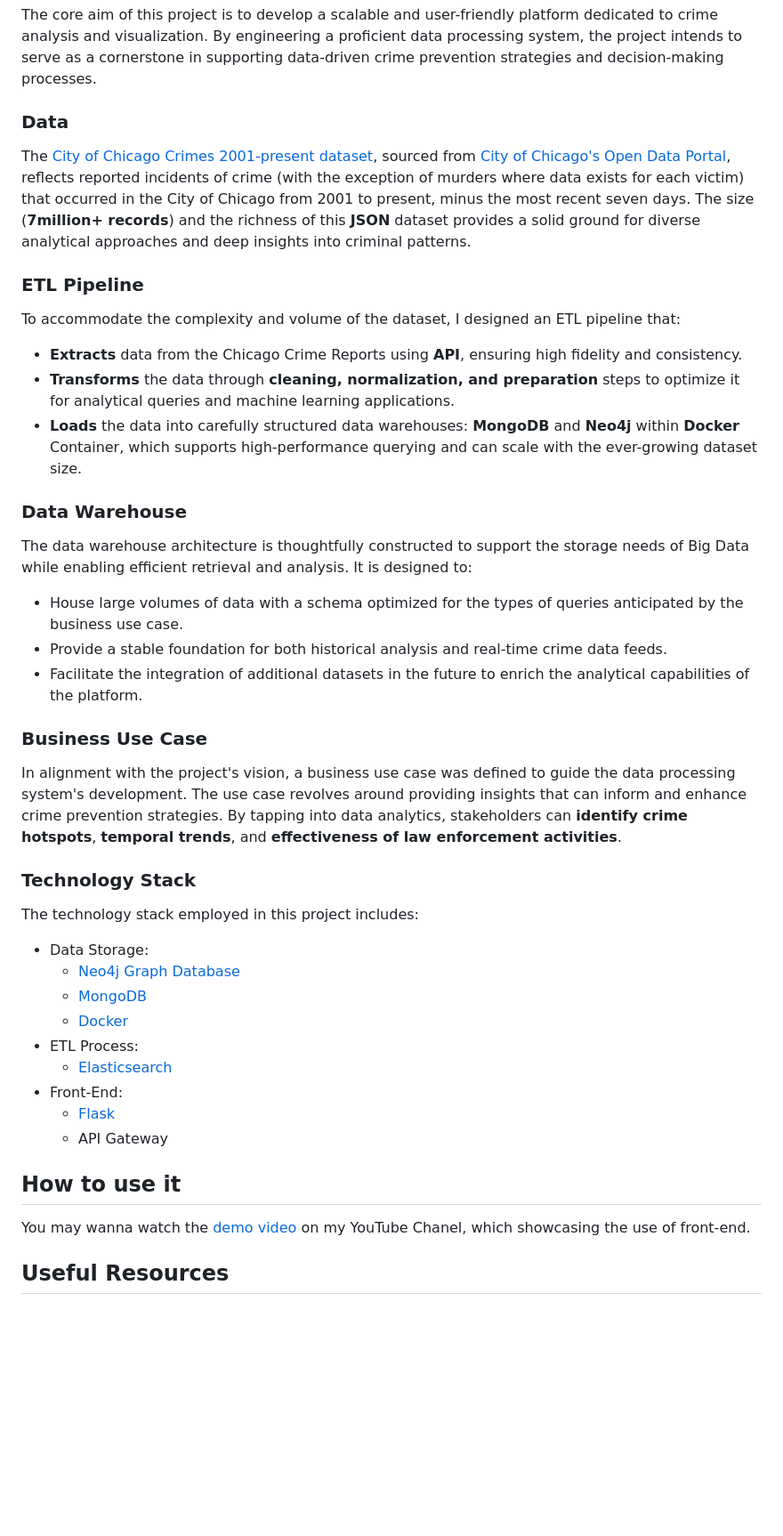
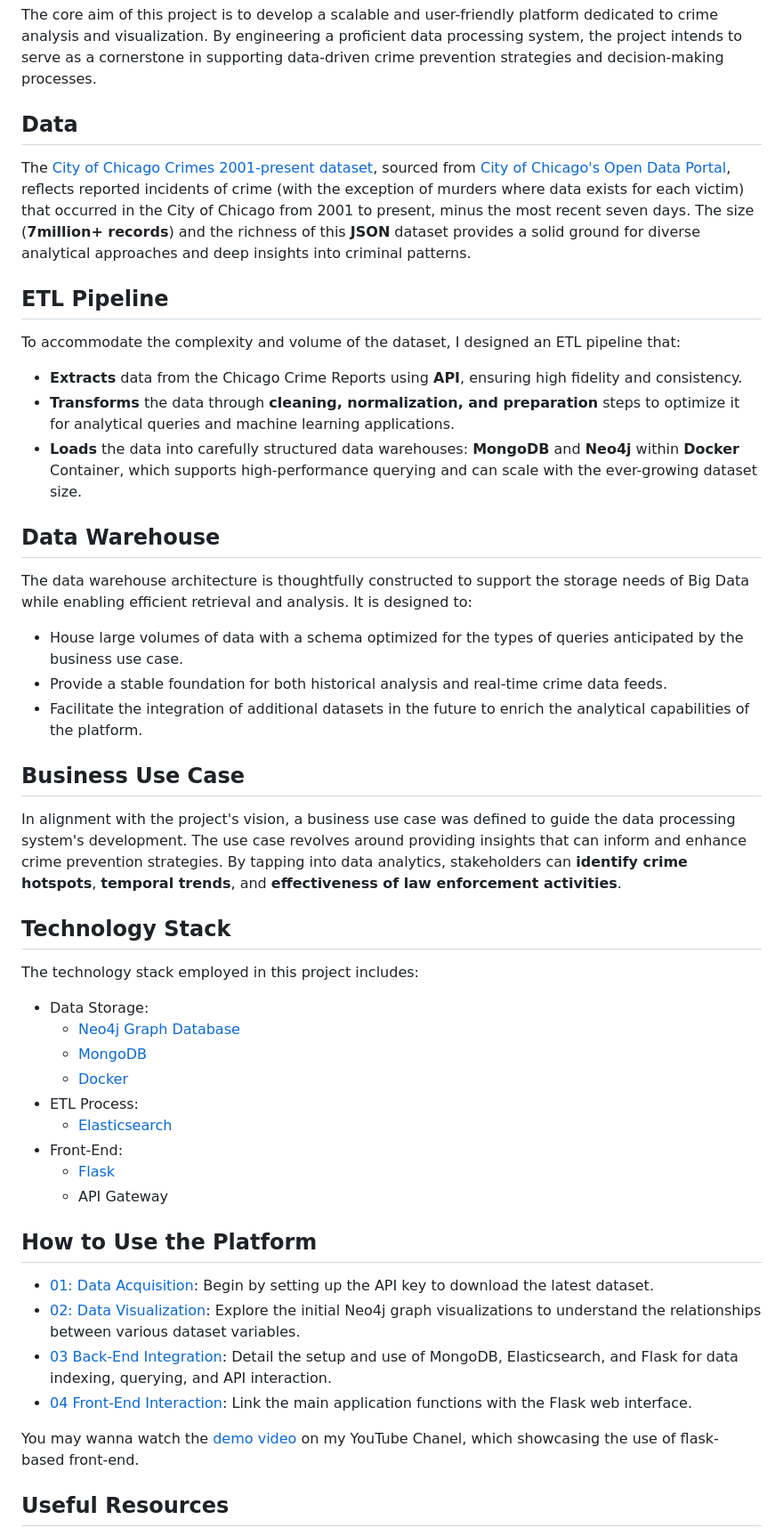
Before and after one commit to Kaguya2906/Chicago-City-Crime-Data-Retrieval-Platform, a Markdown page: README.md, the part around the change. Shown at 89% size. Drawn GitHub-style; blank space fills up the shorter version.

```diff
--- a/README.md
+++ b/README.md
@@ -11,25 +11,25 @@ With the increasing volume of data generated in our digital era, the ability to
 ### Goal
 The core aim of this project is to develop a scalable and user-friendly platform dedicated to crime analysis and visualization. By engineering a proficient data processing system, the project intends to serve as a cornerstone in supporting data-driven crime prevention strategies and decision-making processes.
 
-### Data
+## Data
 The [City of Chicago Crimes 2001-present dataset](https://data.cityofchicago.org/Public-Safety/Crimes-2001-to-Present/ijzp-q8t2), sourced from [City of Chicago's Open Data Portal](https://data.cityofchicago.org/), reflects reported incidents of crime (with the exception of murders where data exists for each victim) that occurred in the City of Chicago from 2001 to present, minus the most recent seven days. The size (**7million+ records**)  and the richness of this **JSON** dataset provides a solid ground for diverse analytical approaches and deep insights into criminal patterns.
 
-### ETL Pipeline
+## ETL Pipeline
 To accommodate the complexity and volume of the dataset, I designed an ETL pipeline that:
 - **Extracts** data from the Chicago Crime Reports using **API**, ensuring high fidelity and consistency.
 - **Transforms** the data through **cleaning, normalization, and preparation** steps to optimize it for analytical queries and machine learning applications.
 - **Loads** the data into carefully structured data warehouses: **MongoDB** and **Neo4j** within **Docker** Container, which supports high-performance querying and can scale with the ever-growing dataset size.
 
-### Data Warehouse
+## Data Warehouse
 The data warehouse architecture is thoughtfully constructed to support the storage needs of Big Data while enabling efficient retrieval and analysis. It is designed to:
 - House large volumes of data with a schema optimized for the types of queries anticipated by the business use case.
 - Provide a stable foundation for both historical analysis and real-time crime data feeds.
 - Facilitate the integration of additional datasets in the future to enrich the analytical capabilities of the platform.
 
-### Business Use Case
+## Business Use Case
 In alignment with the project's vision, a business use case was defined to guide the data processing system's development. The use case revolves around providing insights that can inform and enhance crime prevention strategies. By tapping into data analytics, stakeholders can **identify crime hotspots**, **temporal trends**, and **effectiveness of law enforcement activities**.
 
-### Technology Stack
+## Technology Stack
 The technology stack employed in this project includes:
 - Data Storage:
   - [Neo4j Graph Database](https://neo4j.com/docs/cypher-manual/current/introduction/)
@@ -41,8 +41,13 @@ The technology stack employed in this project includes:
   - [Flask](https://readthedocs.org/projects/flask/)
   - API Gateway
 
-## How to use it
-You may wanna watch the [demo video](https://youtu.be/PdUPiwrZquQ) on my YouTube Chanel, which showcasing the use of front-end.
+## How to Use the Platform
+- [01: Data Acquisition](https://github.com/Kaguya2906/Chicago-City-Crime-Data-Retrieval-Platform/blob/main/01.%20API%20Gateway%20for%20Scripting%20Data.ipynb): Begin by setting up the API key to download the latest dataset.
+- [02: Data Visualization](https://github.com/Kaguya2906/Chicago-City-Crime-Data-Retrieval-Platform/blob/main/02.%20Neo4j%3A%20nodes%20and%20relationships.ipynb): Explore the initial Neo4j graph visualizations to understand the relationships between various dataset variables.
+- [03 Back-End Integration](https://github.com/Kaguya2906/Chicago-City-Crime-Data-Retrieval-Platform/blob/main/03.%20Main.ipynb): Detail the setup and use of MongoDB, Elasticsearch, and Flask for data indexing, querying, and API interaction.
+- [04 Front-End Interaction](https://github.com/Kaguya2906/Chicago-City-Crime-Data-Retrieval-Platform/blob/main/04.%20Flask.ipynb): Link the main application functions with the Flask web interface.
+
+You may wanna watch the [demo video](https://youtu.be/PdUPiwrZquQ) on my YouTube Chanel, which showcasing the use of flask-based front-end.
 
 ## Useful Resources
 - [How to create a website with Python Flask](https://chozinthet20602.medium.com/how-to-create-a-website-with-python-flask-5e5e3d54c827)
```
